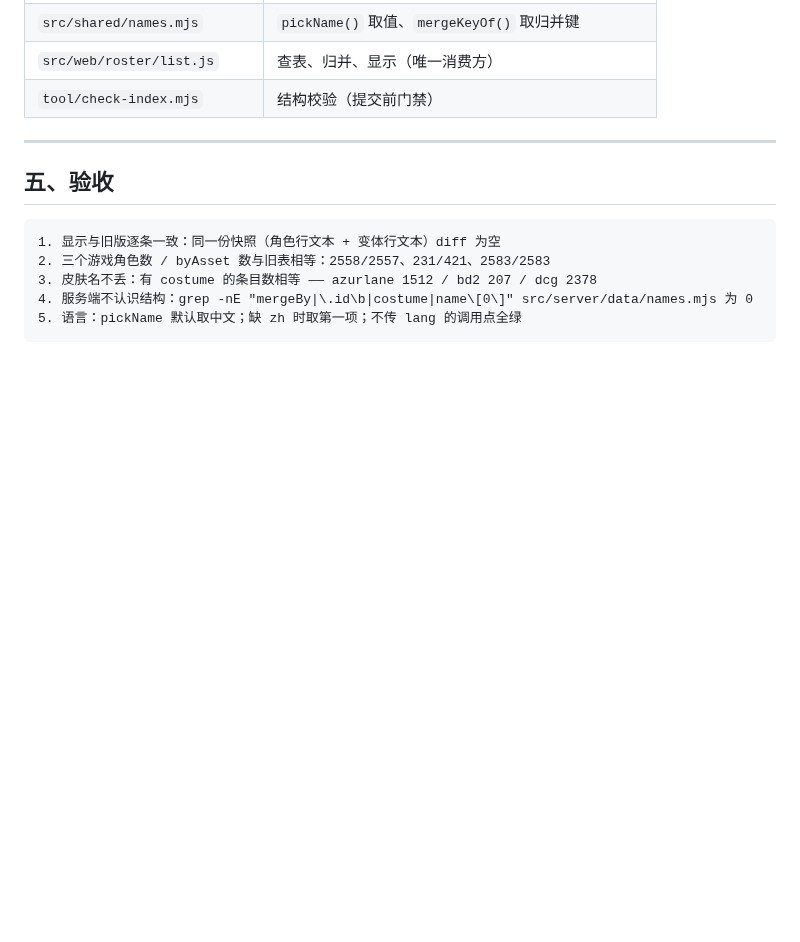
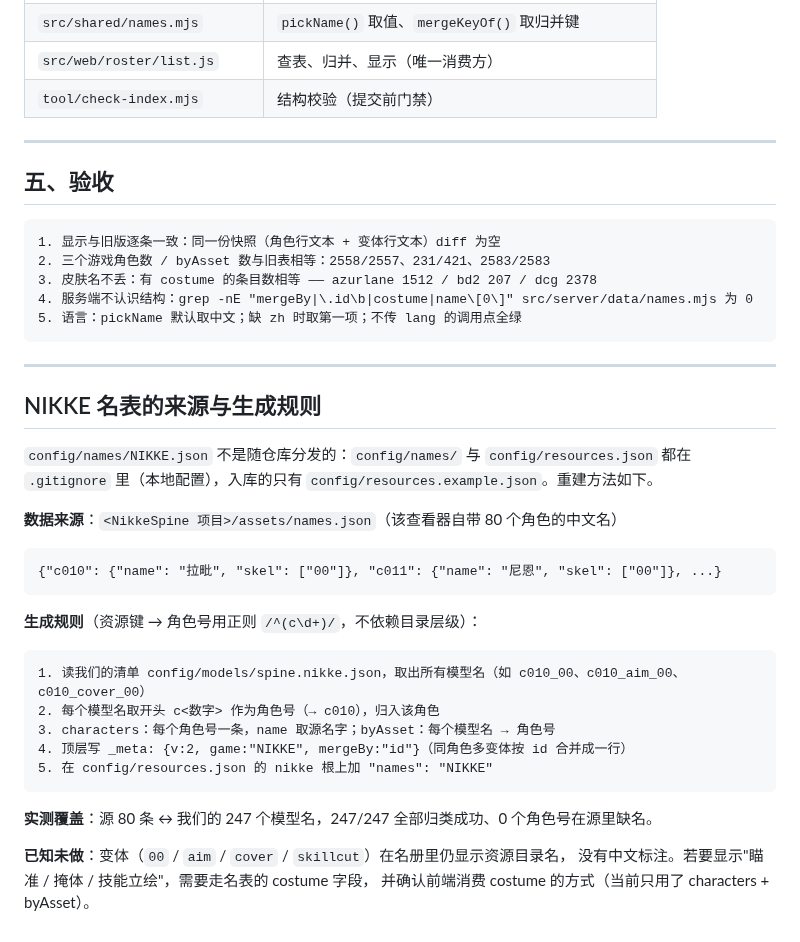
Before and after one commit to EIGHTfs/ModelStage, a Markdown page: docs/设计/名表.md, the part around the change. Rendered like a GitHub page; blank space fills up the shorter version.

Commit message:
docs(docs): 名表设计文档补一节：NIKKE 名表的来源（NikkeSpine/assets/names.json）、生成规则（资源键 /^(c\d+)/ → 角色号，byAsset 映射）、覆盖实测与未做项
为什么改：
- config/names/ 与 config/resources.json 都在 .gitignore 里，名表不入库 ⇒ 换机或配置丢失后无法从仓库恢复；不留生成规则就只能凭记忆重做

验证：
- 实测 80 角色 / 247 资源键全部归类成功；/api/names?root=nikke 返回 c010→拉毗、c072→迪塞尔；界面 NIKKE 已显示 80 角色与中文名

````diff
--- a/docs/设计/名表.md
+++ b/docs/设计/名表.md
@@ -161,3 +161,32 @@ git clone -b names <repo> <dir>
 4. 服务端不认识结构：grep -nE "mergeBy|\.id\b|costume|name\[0\]" src/server/data/names.mjs 为 0
 5. 语言：pickName 默认取中文；缺 zh 时取第一项；不传 lang 的调用点全绿
 ```
+
+---
+
+## NIKKE 名表的来源与生成规则
+
+`config/names/NIKKE.json` 不是随仓库分发的：`config/names/` 与 `config/resources.json` 都在
+`.gitignore` 里（本地配置），入库的只有 `config/resources.example.json`。重建方法如下。
+
+**数据来源**：`<NikkeSpine 项目>/assets/names.json`（该查看器自带 80 个角色的中文名）
+
+```
+{"c010": {"name": "拉毗", "skel": ["00"]}, "c011": {"name": "尼恩", "skel": ["00"]}, ...}
+```
+
+**生成规则**（资源键 → 角色号用正则 `/^(c\d+)/`，不依赖目录层级）：
+
+```
+1. 读我们的清单 config/models/spine.nikke.json，取出所有模型名（如 c010_00、c010_aim_00、c010_cover_00）
+2. 每个模型名取开头 c<数字> 作为角色号（→ c010），归入该角色
+3. characters：每个角色号一条，name 取源名字；byAsset：每个模型名 → 角色号
+4. 顶层写 _meta: {v:2, game:"NIKKE", mergeBy:"id"}（同角色多变体按 id 合并成一行）
+5. 在 config/resources.json 的 nikke 根上加 "names": "NIKKE"
+```
+
+**实测覆盖**：源 80 条 ↔ 我们的 247 个模型名，247/247 全部归类成功、0 个角色号在源里缺名。
+
+**已知未做**：变体（`00` / `aim` / `cover` / `skillcut`）在名册里仍显示资源目录名，
+没有中文标注。若要显示"瞄准 / 掩体 / 技能立绘"，需要走名表的 costume 字段，
+并确认前端消费 costume 的方式（当前只用了 characters + byAsset）。
````
